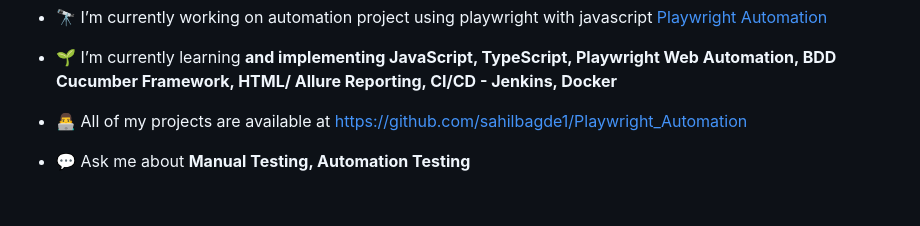
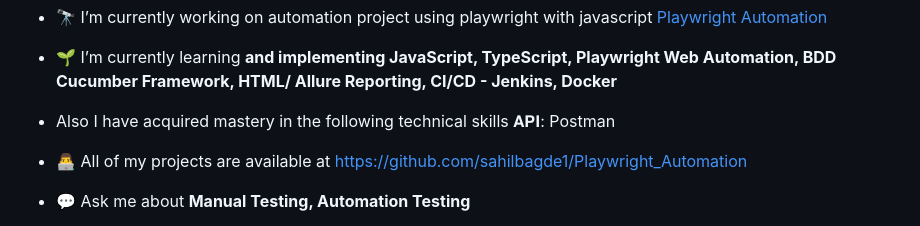
Before and after one commit to sahilbagde1/Playwright_Automation, a Markdown page: README.md, the part around the change. Drawn GitHub-style; blank space fills up the shorter version.

```diff
--- a/README.md
+++ b/README.md
@@ -4,6 +4,8 @@
 - 🔭 I’m currently working on automation project using playwright with javascript [Playwright Automation](https://github.com/sahilbagde1/Playwright_Automation)
 
 - 🌱 I’m currently learning **and implementing JavaScript, TypeScript, Playwright Web Automation, BDD Cucumber Framework, HTML/ Allure Reporting, CI/CD - Jenkins, Docker**
+- Also I have acquired mastery in the following technical skills
+    𝐀𝐏𝐈: Postman
 
 - 👨‍💻 All of my projects are available at [https://github.com/sahilbagde1/Playwright_Automation](https://github.com/sahilbagde1/Playwright_Automation)
 
```
